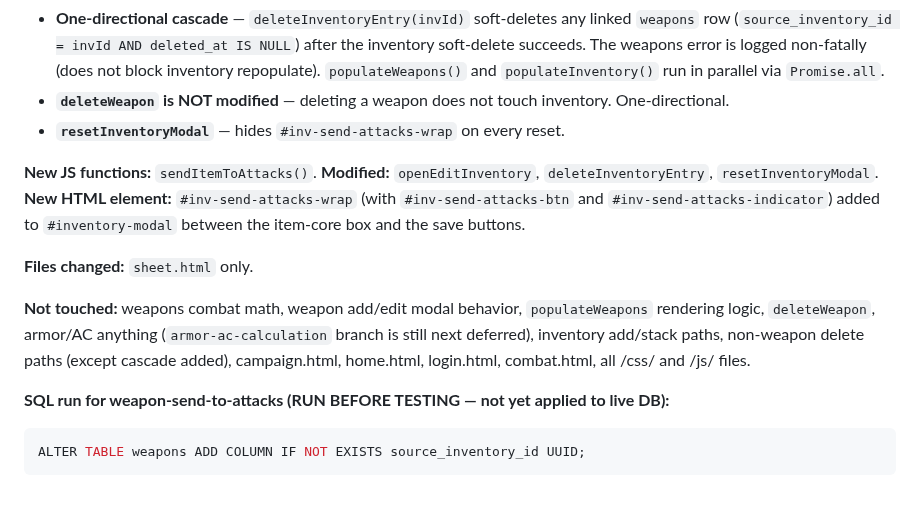
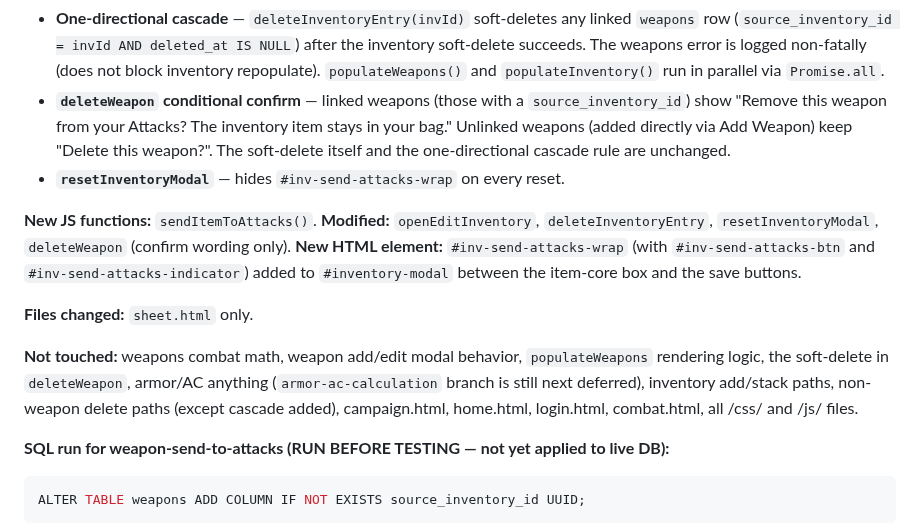
Before and after one commit to Christian0765/dnd-v2, a Markdown page: HAND OFF/HANDOFF.md, the part around the change. Rendered like a GitHub page; blank space fills up the shorter version.

Commit message:
weapon-send-to-attacks — update HANDOFF

````diff
--- a/HAND OFF/HANDOFF.md
+++ b/HAND OFF/HANDOFF.md
@@ -25,11 +25,11 @@
   row (`source_inventory_id = invId AND deleted_at IS NULL`) after the inventory soft-delete
   succeeds. The weapons error is logged non-fatally (does not block inventory repopulate).
   `populateWeapons()` and `populateInventory()` run in parallel via `Promise.all`.
-- **`deleteWeapon` is NOT modified** — deleting a weapon does not touch inventory. One-directional.
+- **`deleteWeapon` conditional confirm** — linked weapons (those with a `source_inventory_id`) show "Remove this weapon from your Attacks? The inventory item stays in your bag." Unlinked weapons (added directly via Add Weapon) keep "Delete this weapon?". The soft-delete itself and the one-directional cascade rule are unchanged.
 - **`resetInventoryModal`** — hides `#inv-send-attacks-wrap` on every reset.
 
 **New JS functions:** `sendItemToAttacks()`.
-**Modified:** `openEditInventory`, `deleteInventoryEntry`, `resetInventoryModal`.
+**Modified:** `openEditInventory`, `deleteInventoryEntry`, `resetInventoryModal`, `deleteWeapon` (confirm wording only).
 **New HTML element:** `#inv-send-attacks-wrap` (with `#inv-send-attacks-btn` and
 `#inv-send-attacks-indicator`) added to `#inventory-modal` between the item-core box and the
 save buttons.
@@ -37,9 +37,9 @@ save buttons.
 **Files changed:** `sheet.html` only.
 
 **Not touched:** weapons combat math, weapon add/edit modal behavior, `populateWeapons`
-rendering logic, `deleteWeapon`, armor/AC anything (`armor-ac-calculation` branch is still
-next deferred), inventory add/stack paths, non-weapon delete paths (except cascade added),
-campaign.html, home.html, login.html, combat.html, all /css/ and /js/ files.
+rendering logic, the soft-delete in `deleteWeapon`, armor/AC anything (`armor-ac-calculation`
+branch is still next deferred), inventory add/stack paths, non-weapon delete paths (except
+cascade added), campaign.html, home.html, login.html, combat.html, all /css/ and /js/ files.
 
 **SQL run for weapon-send-to-attacks (RUN BEFORE TESTING — not yet applied to live DB):**
 ```sql
````
